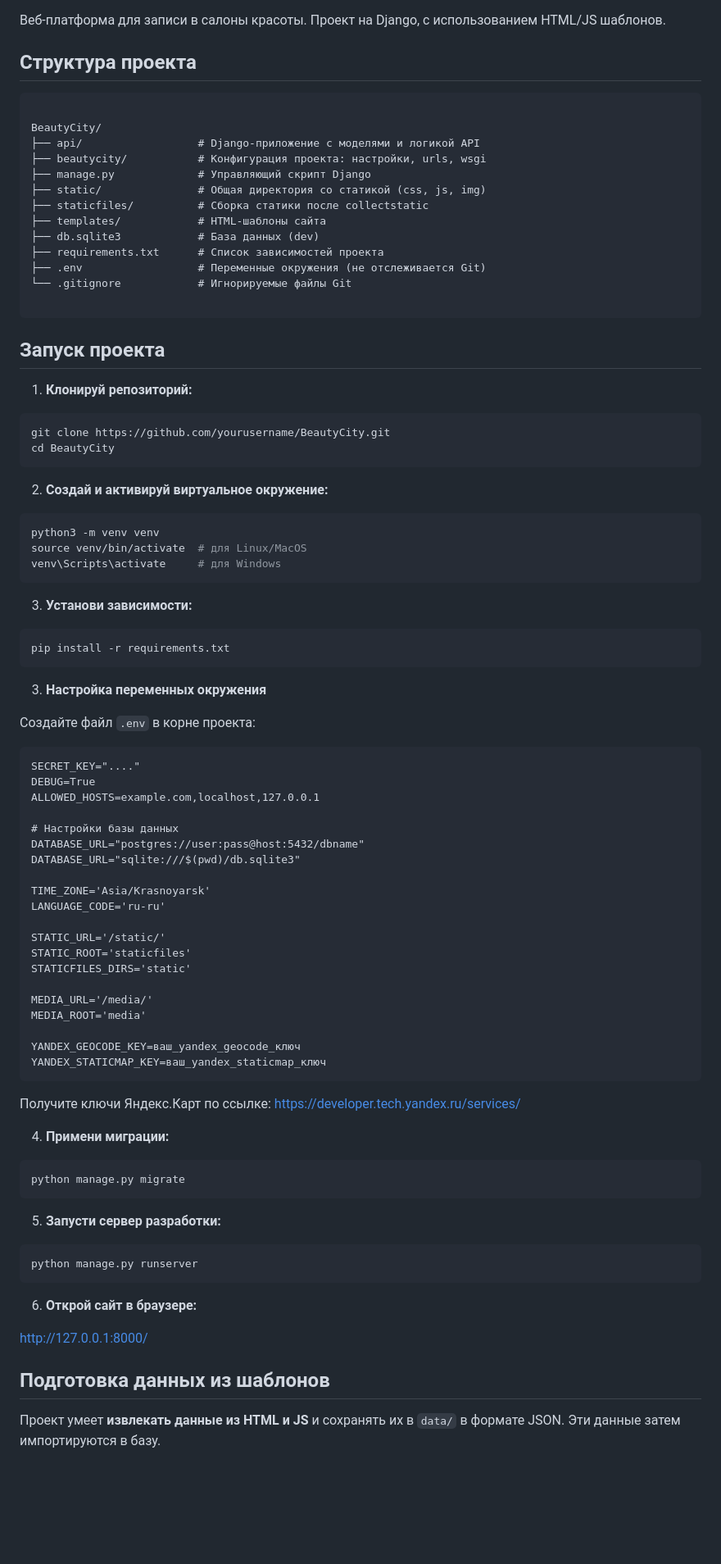
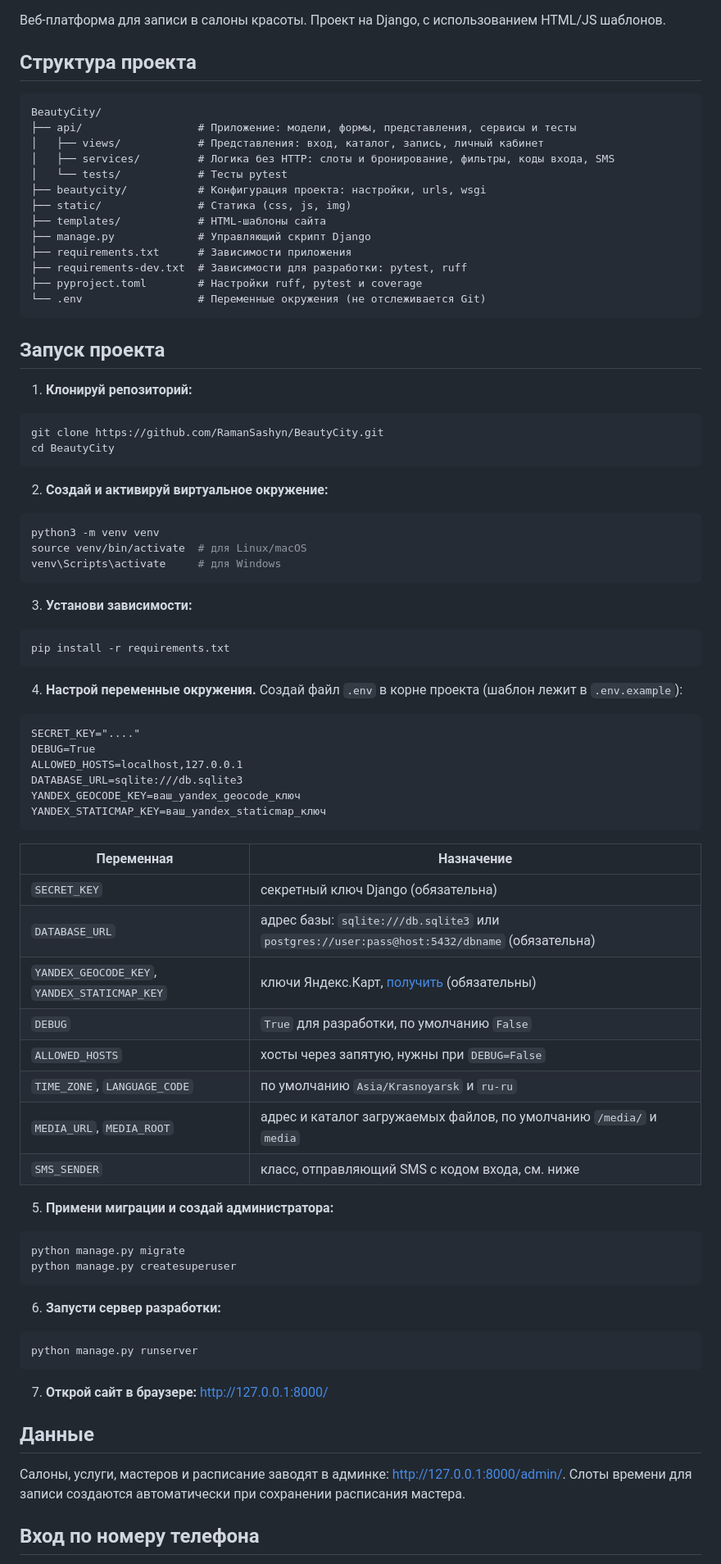
Before and after one commit to RamanSashyn/BeautyCity, a Markdown page: README.md, the part around one of its changes. Shown at 82% size. Rendered like a GitHub page; blank space fills up the shorter version.

`````diff
--- a/README.md
+++ b/README.md
@@ -5,19 +5,19 @@
 ## Структура проекта
 
 ```
-
 BeautyCity/
-├── api/                  # Django-приложение с моделями и логикой API
+├── api/                  # Приложение: модели, формы, представления, сервисы и тесты
+│   ├── views/            # Представления: вход, каталог, запись, личный кабинет
+│   ├── services/         # Логика без HTTP: слоты и бронирование, фильтры, коды входа, SMS
+│   └── tests/            # Тесты pytest
 ├── beautycity/           # Конфигурация проекта: настройки, urls, wsgi
+├── static/               # Статика (css, js, img)
+├── templates/            # HTML-шаблоны сайта
 ├── manage.py             # Управляющий скрипт Django
-├── static/               # Общая директория со статикой (css, js, img)
-├── staticfiles/          # Сборка статики после collectstatic
-├── templates/            # HTML-шаблоны сайта
-├── db.sqlite3            # База данных (dev)
-├── requirements.txt      # Список зависимостей проекта
-├── .env                  # Переменные окружения (не отслеживается Git)
-└── .gitignore            # Игнорируемые файлы Git
-
+├── requirements.txt      # Зависимости приложения
+├── requirements-dev.txt  # Зависимости для разработки: pytest, ruff
+├── pyproject.toml        # Настройки ruff, pytest и coverage
+└── .env                  # Переменные окружения (не отслеживается Git)
 ```
 
 ## Запуск проекта
@@ -25,15 +25,15 @@ BeautyCity/
 1. **Клонируй репозиторий:**
 
 ```bash
-git clone https://github.com/yourusername/BeautyCity.git
+git clone https://github.com/RamanSashyn/BeautyCity.git
 cd BeautyCity
-````
+```
 
 2. **Создай и активируй виртуальное окружение:**
 
 ```bash
 python3 -m venv venv
-source venv/bin/activate  # для Linux/MacOS
+source venv/bin/activate  # для Linux/macOS
 venv\Scripts\activate     # для Windows
 ```
 
@@ -43,52 +43,47 @@ venv\Scripts\activate     # для Windows
 pip install -r requirements.txt
 ```
 
-3. **Настройка переменных окружения**
-
-Создайте файл `.env` в корне проекта:
+4. **Настрой переменные окружения.** Создай файл `.env` в корне проекта (шаблон лежит в `.env.example`):
 
 ```
 SECRET_KEY="...."
 DEBUG=True
-ALLOWED_HOSTS=example.com,localhost,127.0.0.1
-
-# Настройки базы данных
-DATABASE_URL="postgres://user:pass@host:5432/dbname"
-DATABASE_URL="sqlite:///$(pwd)/db.sqlite3"
-
-TIME_ZONE='Asia/Krasnoyarsk'
-LANGUAGE_CODE='ru-ru'
-
-STATIC_URL='/static/'
-STATIC_ROOT='staticfiles'
-STATICFILES_DIRS='static'
-
-MEDIA_URL='/media/'
-MEDIA_ROOT='media'
-
+ALLOWED_HOSTS=localhost,127.0.0.1
+DATABASE_URL=sqlite:///db.sqlite3
 YANDEX_GEOCODE_KEY=ваш_yandex_geocode_ключ
 YANDEX_STATICMAP_KEY=ваш_yandex_staticmap_ключ
 ```
 
-Получите ключи Яндекс.Карт по ссылке: [https://developer.tech.yandex.ru/services/](https://developer.tech.yandex.ru/services/)
+| Переменная | Назначение |
+| --- | --- |
+| `SECRET_KEY` | секретный ключ Django (обязательна) |
+| `DATABASE_URL` | адрес базы: `sqlite:///db.sqlite3` или `postgres://user:pass@host:5432/dbname` (обязательна) |
+| `YANDEX_GEOCODE_KEY`, `YANDEX_STATICMAP_KEY` | ключи Яндекс.Карт, [получить](https://developer.tech.yandex.ru/services/) (обязательны) |
+| `DEBUG` | `True` для разработки, по умолчанию `False` |
+| `ALLOWED_HOSTS` | хосты через запятую, нужны при `DEBUG=False` |
+| `TIME_ZONE`, `LANGUAGE_CODE` | по умолчанию `Asia/Krasnoyarsk` и `ru-ru` |
+| `MEDIA_URL`, `MEDIA_ROOT` | адрес и каталог загружаемых файлов, по умолчанию `/media/` и `media` |
+| `SMS_SENDER` | класс, отправляющий SMS с кодом входа, см. ниже |
 
-4. **Примени миграции:**
+5. **Примени миграции и создай администратора:**
 
 ```bash
 python manage.py migrate
+python manage.py createsuperuser
 ```
 
-5. **Запусти сервер разработки:**
+6. **Запусти сервер разработки:**
 
 ```bash
 python manage.py runserver
 ```
 
-6. **Открой сайт в браузере:**
+7. **Открой сайт в браузере:** [http://127.0.0.1:8000/](http://127.0.0.1:8000/)
 
-[http://127.0.0.1:8000/](http://127.0.0.1:8000/)
+## Данные
 
-## Подготовка данных из шаблонов
+Салоны, услуги, мастеров и расписание заводят в админке: [http://127.0.0.1:8000/admin/](http://127.0.0.1:8000/admin/).
+Слоты времени для записи создаются автоматически при сохранении расписания мастера.
 
-Проект умеет **извлекать данные из HTML и JS** и сохранять их в `data/` в формате JSON. Эти данные затем импортируются в базу.
+## Вход по номеру телефона
 
`````
Also changed, not shown: other parts of README.md (+39 -26 lines).
